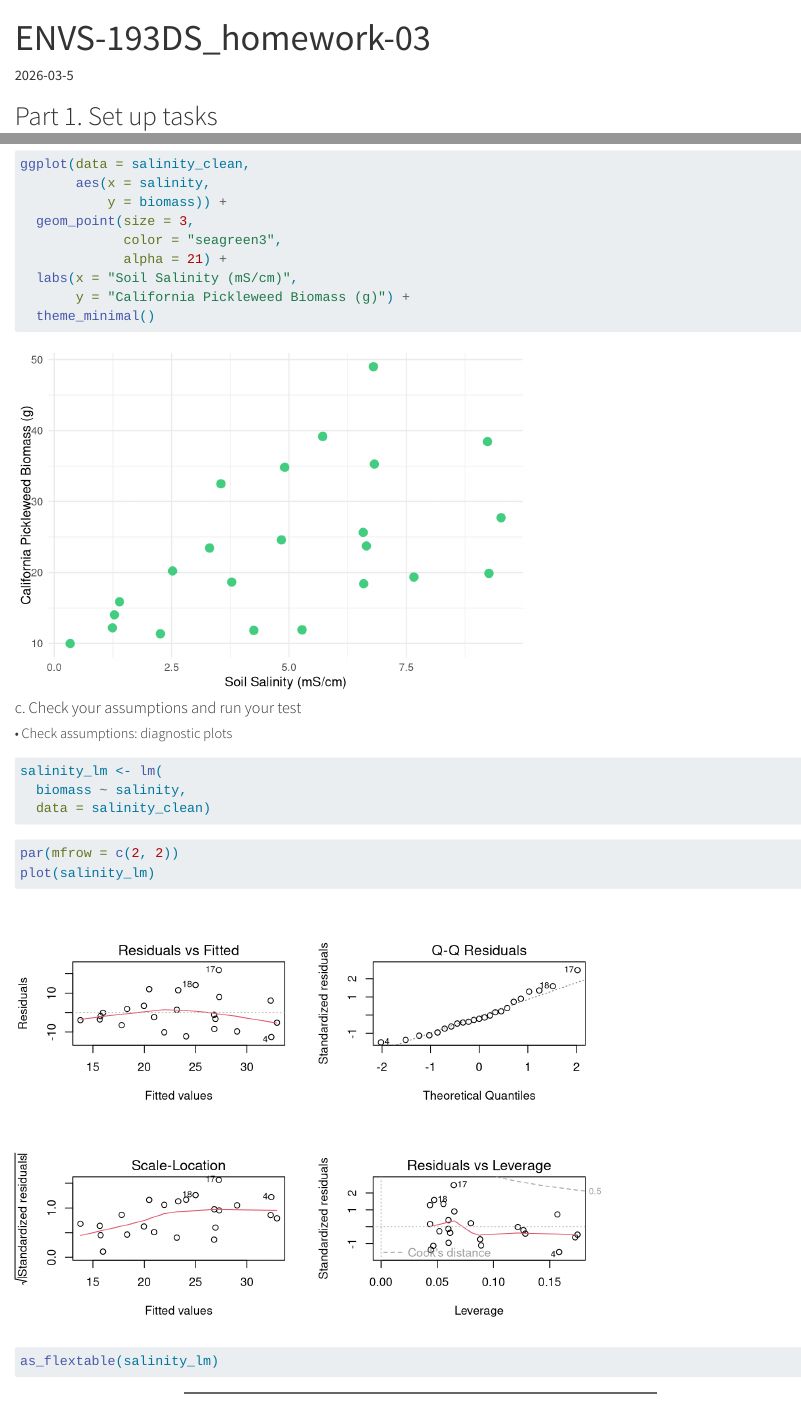
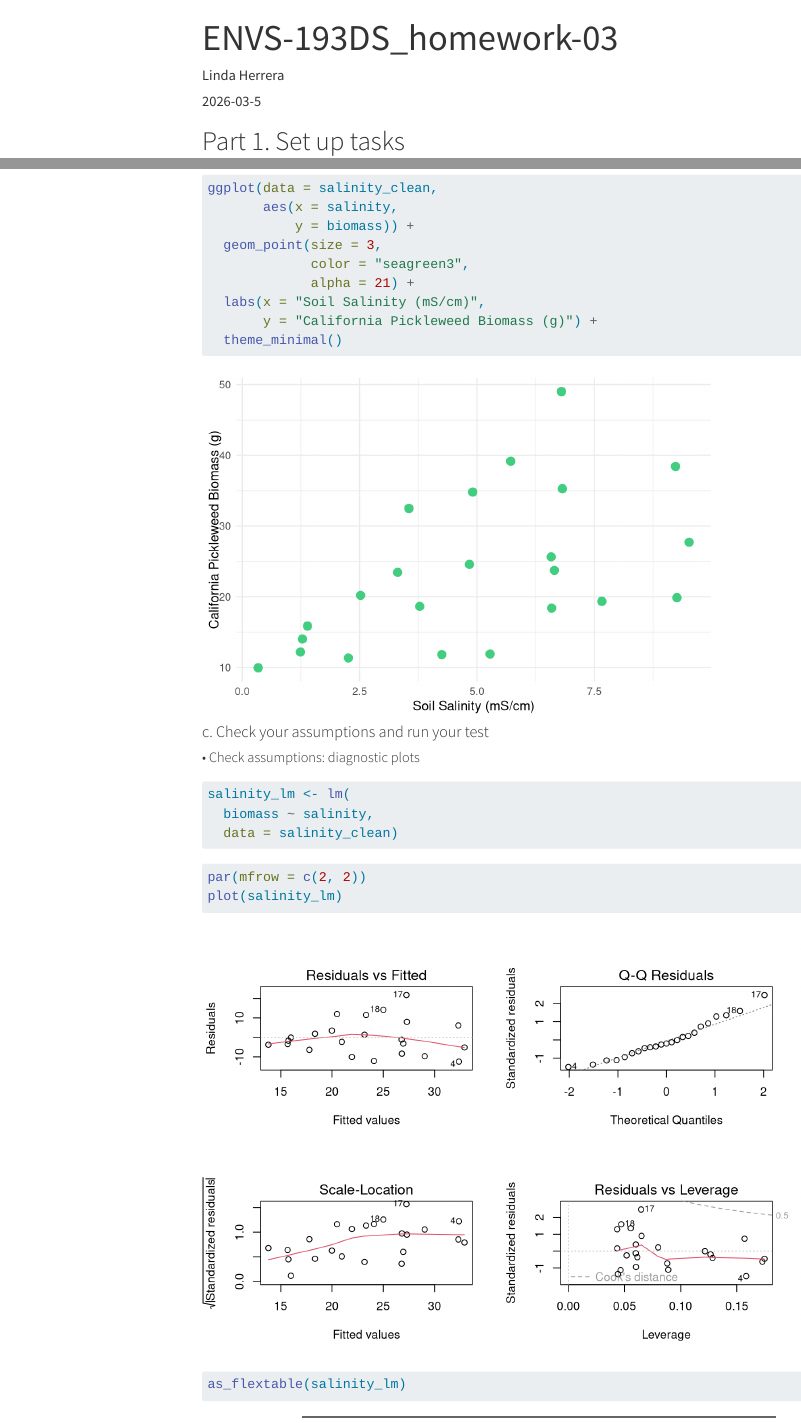
Before and after one commit to herreralinda847/ENVS-193DS_homework-03, a Quarto document (code/homework-03.qmd): the page in a window 1100 px wide, from its top, and a second part further down, joined at a grey line. Rendered offline with R 4.5, knitr and Pandoc in place of Quarto, with nearby package versions; code that draws random numbers runs with fixed seeds of ours; menus at the side of the page are left out; long lines of code are wrapped; column names are cleaned by a stand-in for the janitor package.

Commit message:
updating the title section

```diff
--- a/code/homework-03.qmd
+++ b/code/homework-03.qmd
@@ -1,10 +1,13 @@
 ---
 title: "ENVS-193DS_homework-03"
-format: html
-name: "Linda Herrera"
+author: "Linda Herrera"
 date: "2026-03-5"
-html:
+format:
+  html:
     toc: true # use this to display a table of contents
+execute:
+  message: false # use this to make sure messages don't show up
+  warning: false # use this to make sure warnings don't show up
 ---
 
 ## Part 1. Set up tasks
```
Also changed, not shown: code/homework-03.html, code/homework-03_files/figure-html/figure 1-1.png.
